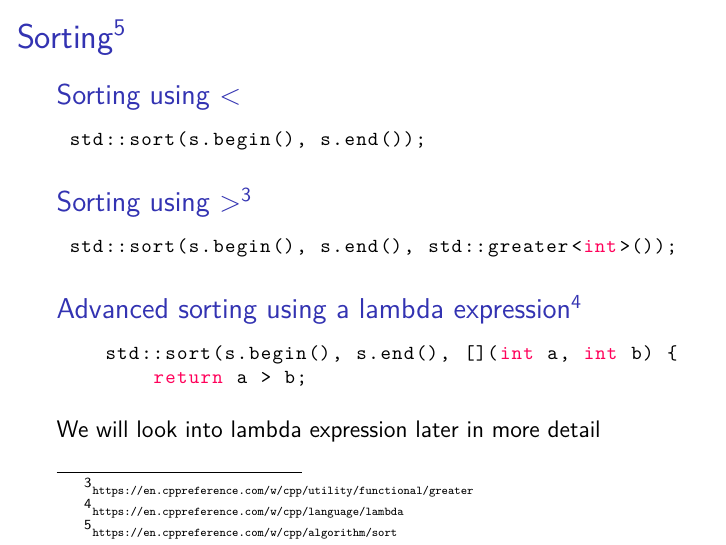
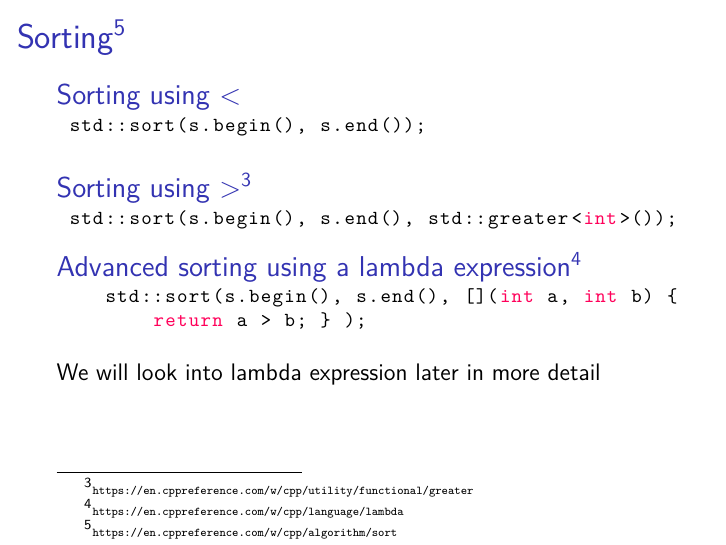
Before and after one commit to diehlpkteaching/ParallelComputationMath, LaTeX slides (lecture3.tex): page 14 of 33. Compiled offline with XeLaTeX.

```diff
--- a/lecture3.tex
+++ b/lecture3.tex
@@ -245,25 +245,27 @@
 \begin{frame}[fragile]{Sorting\footnote{\tiny\url{https://en.cppreference.com/w/cpp/algorithm/sort}}}
 
 \begin{block}{Sorting using $<$}
+\vspace{-0.25cm}
 \begin{lstlisting}
  std::sort(s.begin(), s.end());
 \end{lstlisting}
 \end{block}
 
 \begin{block}{Sorting using $>$\footnote{\tiny\url{https://en.cppreference.com/w/cpp/utility/functional/greater}}}
+\vspace{-0.25cm}
 \begin{lstlisting}
  std::sort(s.begin(), s.end(), std::greater<int>());
 \end{lstlisting}
 \end{block}
-
+\vspace{-0.25cm}
 \begin{block}{Advanced sorting using a lambda expression\footnote{\tiny\url{https://en.cppreference.com/w/cpp/language/lambda}} }
+\vspace{-0.25cm}
 \begin{lstlisting}
     std::sort(s.begin(), s.end(), [](int a, int b) {
-        return a > b;
+        return a > b; } );
 \end{lstlisting}
 \end{block}
 We will look into lambda expression later in more detail
-
 \end{frame}
 
 \begin{frame}[fragile]{Accumulate}
```
Also changed, not shown: Makefile, lecture3.tex (5 more changed lines).
